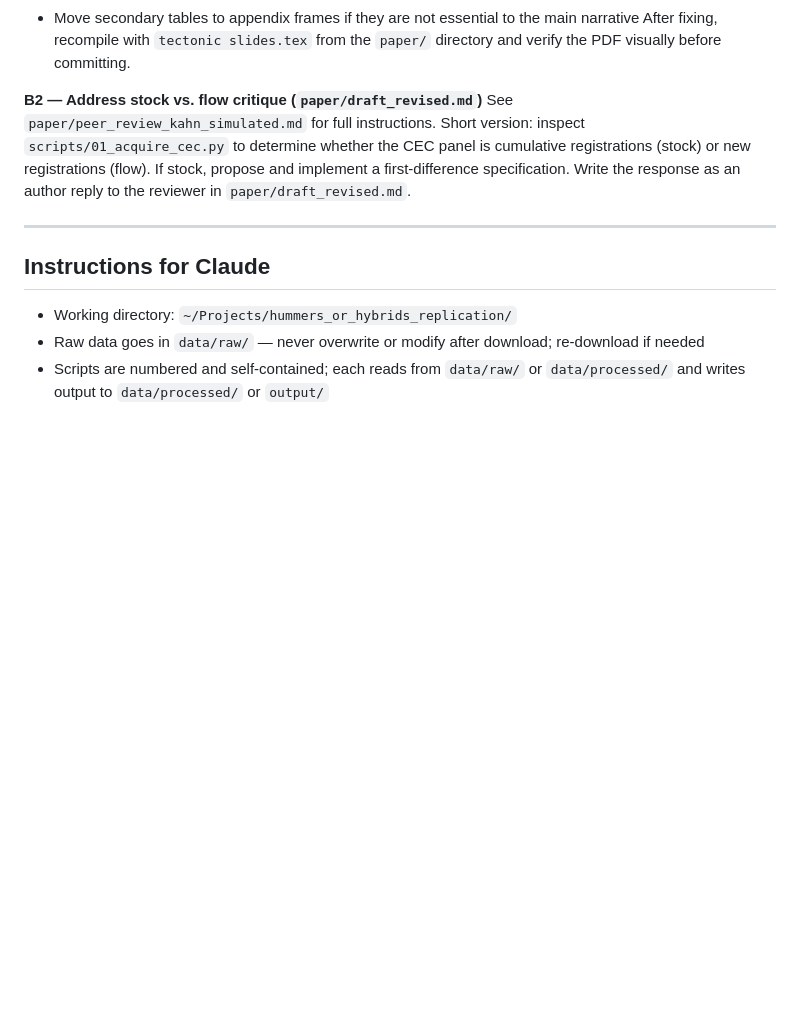
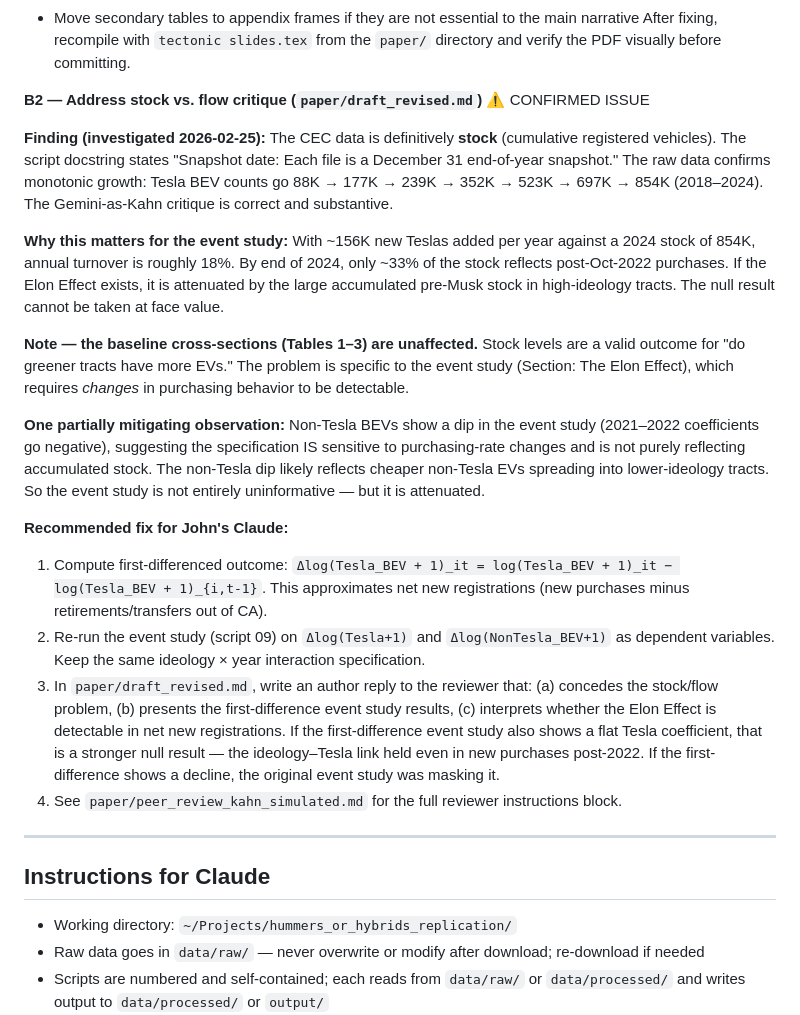
Before and after one commit to rkvaughn/hummers-or-hybrids, a Markdown page: CLAUDE.md, the part around the change. Drawn GitHub-style; blank space fills up the shorter version.

Commit message:
Update B2 backlog: stock/flow critique confirmed, diagnosis and fix spec added
CEC data is definitively stock (Dec 31 end-of-year snapshots). Tesla BEV
counts grow monotonically 88K→854K (2018-2024); ~18% annual turnover means
only ~33% of 2024 stock reflects post-Elon purchases. Null event study result
is attenuated — cannot be taken at face value without first-difference check.

Baseline cross-sections (Tables 1-3) unaffected; issue is specific to the
event study. Non-Tesla dip in 2021-22 shows the spec is not entirely blind
to purchasing-rate changes, but signal is attenuated.

Fix spec for John's Claude: first-difference log(Tesla+1), rerun event study,
write author reply in draft_revised.md comparing stock vs. flow results.

Co-Authored-By: Claude Sonnet 4.6 <noreply@anthropic.com>

```diff
--- a/CLAUDE.md
+++ b/CLAUDE.md
@@ -237,8 +237,21 @@ Multiple frames contain figures or regression tables that are too large for the
 - Move secondary tables to appendix frames if they are not essential to the main narrative
 After fixing, recompile with `tectonic slides.tex` from the `paper/` directory and verify the PDF visually before committing.
 
-**B2 — Address stock vs. flow critique (`paper/draft_revised.md`)**
-See `paper/peer_review_kahn_simulated.md` for full instructions. Short version: inspect `scripts/01_acquire_cec.py` to determine whether the CEC panel is cumulative registrations (stock) or new registrations (flow). If stock, propose and implement a first-difference specification. Write the response as an author reply to the reviewer in `paper/draft_revised.md`.
+**B2 — Address stock vs. flow critique (`paper/draft_revised.md`)** ⚠️ CONFIRMED ISSUE
+
+**Finding (investigated 2026-02-25):** The CEC data is definitively **stock** (cumulative registered vehicles). The script docstring states "Snapshot date: Each file is a December 31 end-of-year snapshot." The raw data confirms monotonic growth: Tesla BEV counts go 88K → 177K → 239K → 352K → 523K → 697K → 854K (2018–2024). The Gemini-as-Kahn critique is correct and substantive.
+
+**Why this matters for the event study:** With ~156K new Teslas added per year against a 2024 stock of 854K, annual turnover is roughly 18%. By end of 2024, only ~33% of the stock reflects post-Oct-2022 purchases. If the Elon Effect exists, it is attenuated by the large accumulated pre-Musk stock in high-ideology tracts. The null result cannot be taken at face value.
+
+**Note — the baseline cross-sections (Tables 1–3) are unaffected.** Stock levels are a valid outcome for "do greener tracts have more EVs." The problem is specific to the event study (Section: The Elon Effect), which requires *changes* in purchasing behavior to be detectable.
+
+**One partially mitigating observation:** Non-Tesla BEVs show a dip in the event study (2021–2022 coefficients go negative), suggesting the specification IS sensitive to purchasing-rate changes and is not purely reflecting accumulated stock. The non-Tesla dip likely reflects cheaper non-Tesla EVs spreading into lower-ideology tracts. So the event study is not entirely uninformative — but it is attenuated.
+
+**Recommended fix for John's Claude:**
+1. Compute first-differenced outcome: `Δlog(Tesla_BEV + 1)_it = log(Tesla_BEV + 1)_it − log(Tesla_BEV + 1)_{i,t-1}`. This approximates net new registrations (new purchases minus retirements/transfers out of CA).
+2. Re-run the event study (script 09) on `Δlog(Tesla+1)` and `Δlog(NonTesla_BEV+1)` as dependent variables. Keep the same ideology × year interaction specification.
+3. In `paper/draft_revised.md`, write an author reply to the reviewer that: (a) concedes the stock/flow problem, (b) presents the first-difference event study results, (c) interprets whether the Elon Effect is detectable in net new registrations. If the first-difference event study also shows a flat Tesla coefficient, that is a stronger null result — the ideology–Tesla link held even in new purchases post-2022. If the first-difference shows a decline, the original event study was masking it.
+4. See `paper/peer_review_kahn_simulated.md` for the full reviewer instructions block.
 
 ---
 
```
